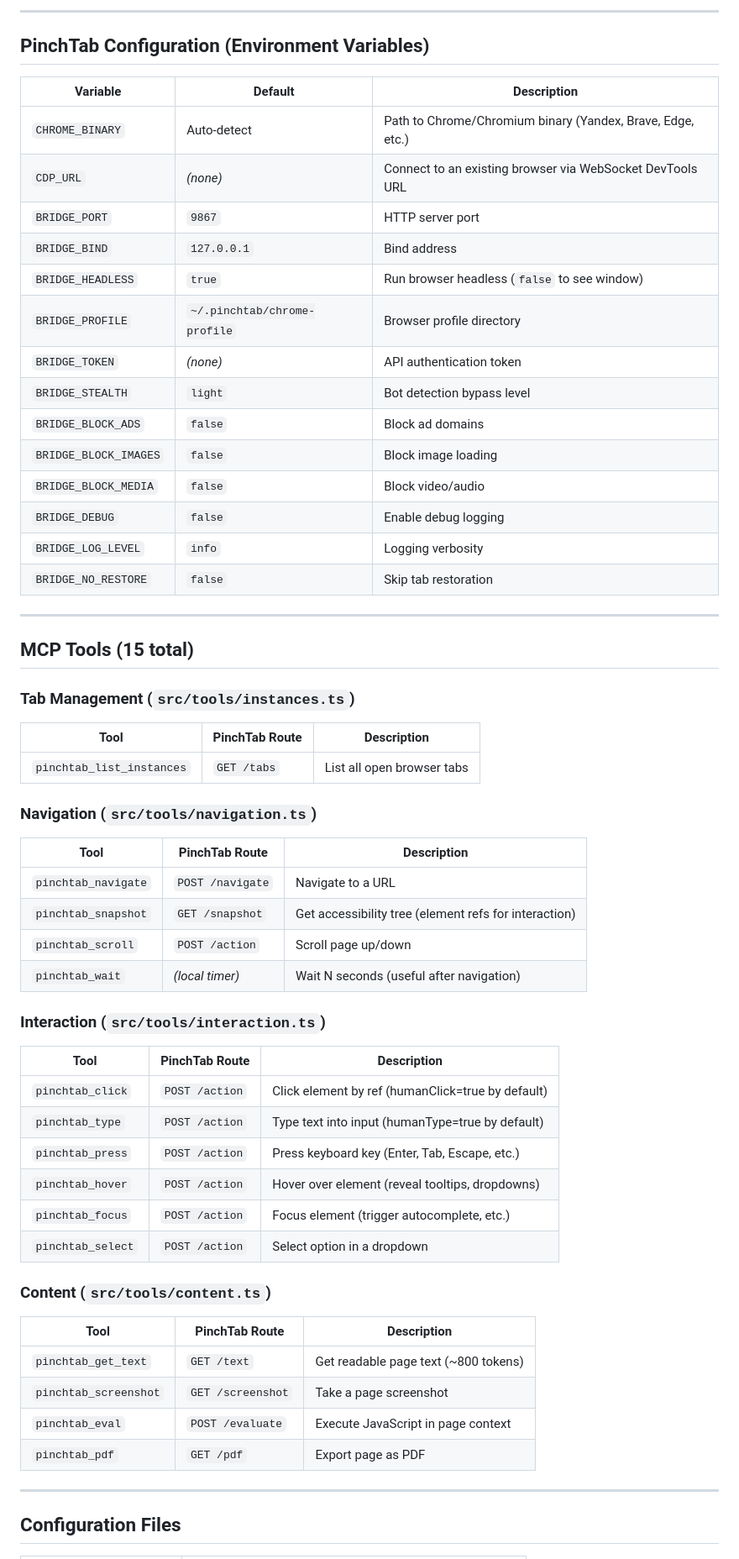
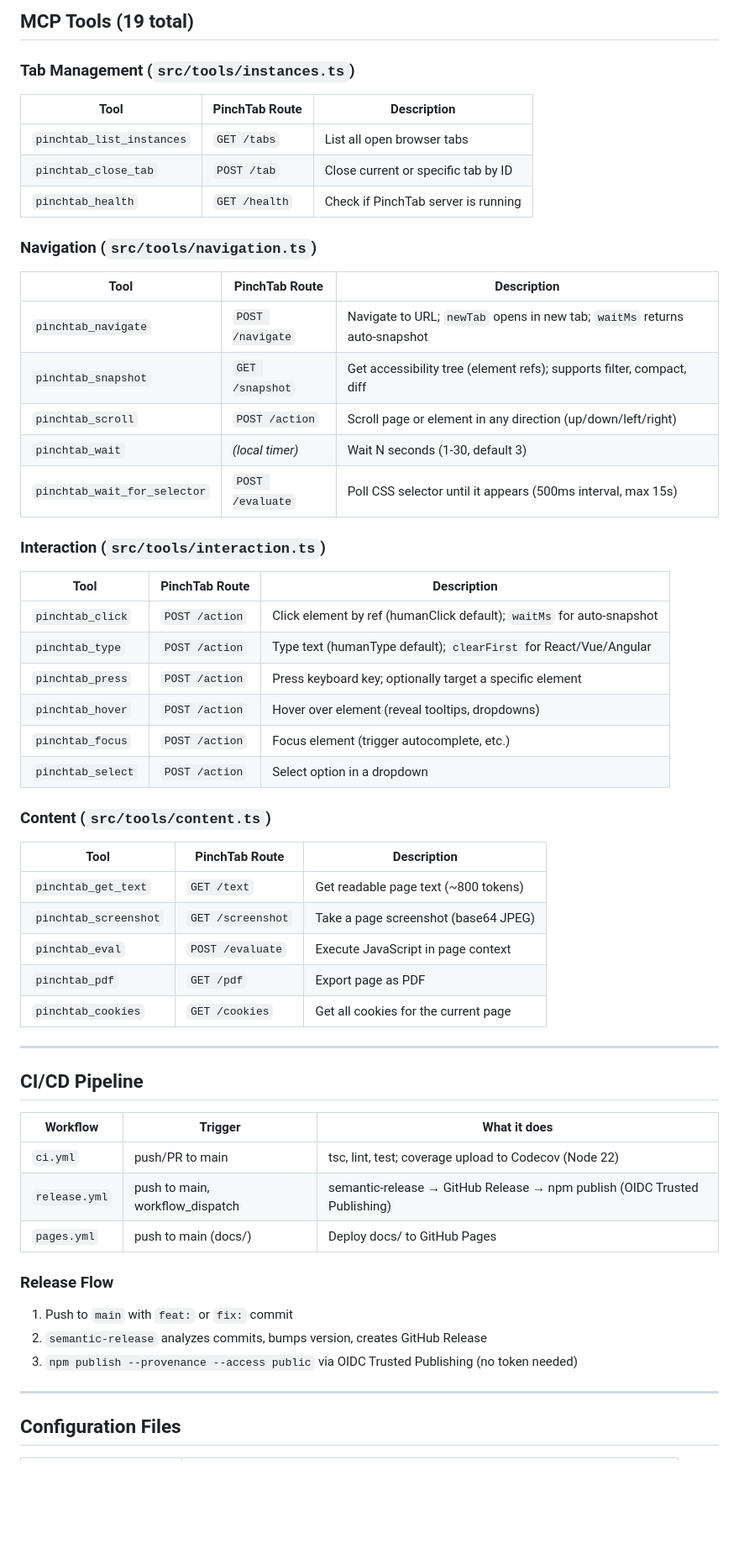
Before and after one commit to maderwin/pinchtab-mcp, a Markdown page: PROJECT_INDEX.md, the part around one of its changes. Shown at 84% size. GitHub-like rendering; blank space fills up the shorter version.

```diff
--- a/PROJECT_INDEX.md
+++ b/PROJECT_INDEX.md
@@ -150,47 +123,27 @@ In standalone mode (when PinchTab runs as a single process), all routes are **fl
----
-
-## PinchTab Configuration (Environment Variables)
-
-| Variable | Default | Description |
-|---|---|---|
-| `CHROME_BINARY` | Auto-detect | Path to Chrome/Chromium binary (Yandex, Brave, Edge, etc.) |
-| `CDP_URL` | *(none)* | Connect to an existing browser via WebSocket DevTools URL |
-| `BRIDGE_PORT` | `9867` | HTTP server port |
-| `BRIDGE_BIND` | `127.0.0.1` | Bind address |
-| `BRIDGE_HEADLESS` | `true` | Run browser headless (`false` to see window) |
-| `BRIDGE_PROFILE` | `~/.pinchtab/chrome-profile` | Browser profile directory |
-| `BRIDGE_TOKEN` | *(none)* | API authentication token |
-| `BRIDGE_STEALTH` | `light` | Bot detection bypass level |
-| `BRIDGE_BLOCK_ADS` | `false` | Block ad domains |
-| `BRIDGE_BLOCK_IMAGES` | `false` | Block image loading |
-| `BRIDGE_BLOCK_MEDIA` | `false` | Block video/audio |
-| `BRIDGE_DEBUG` | `false` | Enable debug logging |
-| `BRIDGE_LOG_LEVEL` | `info` | Logging verbosity |
-| `BRIDGE_NO_RESTORE` | `false` | Skip tab restoration |
-
----
-
-## MCP Tools (15 total)
+## MCP Tools (19 total)
 
 ### Tab Management (`src/tools/instances.ts`)
 | Tool | PinchTab Route | Description |
 |------|---------------|-------------|
 | `pinchtab_list_instances` | `GET /tabs` | List all open browser tabs |
+| `pinchtab_close_tab` | `POST /tab` | Close current or specific tab by ID |
+| `pinchtab_health` | `GET /health` | Check if PinchTab server is running |
 
 ### Navigation (`src/tools/navigation.ts`)
 | Tool | PinchTab Route | Description |
 |------|---------------|-------------|
-| `pinchtab_navigate` | `POST /navigate` | Navigate to a URL |
-| `pinchtab_snapshot` | `GET /snapshot` | Get accessibility tree (element refs for interaction) |
-| `pinchtab_scroll` | `POST /action` | Scroll page up/down |
-| `pinchtab_wait` | *(local timer)* | Wait N seconds (useful after navigation) |
+| `pinchtab_navigate` | `POST /navigate` | Navigate to URL; `newTab` opens in new tab; `waitMs` returns auto-snapshot |
+| `pinchtab_snapshot` | `GET /snapshot` | Get accessibility tree (element refs); supports filter, compact, diff |
+| `pinchtab_scroll` | `POST /action` | Scroll page or element in any direction (up/down/left/right) |
+| `pinchtab_wait` | *(local timer)* | Wait N seconds (1-30, default 3) |
+| `pinchtab_wait_for_selector` | `POST /evaluate` | Poll CSS selector until it appears (500ms interval, max 15s) |
 
 ### Interaction (`src/tools/interaction.ts`)
 | Tool | PinchTab Route | Description |
 |------|---------------|-------------|
-| `pinchtab_click` | `POST /action` | Click element by ref (humanClick=true by default) |
-| `pinchtab_type` | `POST /action` | Type text into input (humanType=true by default) |
-| `pinchtab_press` | `POST /action` | Press keyboard key (Enter, Tab, Escape, etc.) |
+| `pinchtab_click` | `POST /action` | Click element by ref (humanClick default); `waitMs` for auto-snapshot |
+| `pinchtab_type` | `POST /action` | Type text (humanType default); `clearFirst` for React/Vue/Angular |
+| `pinchtab_press` | `POST /action` | Press keyboard key; optionally target a specific element |
 | `pinchtab_hover` | `POST /action` | Hover over element (reveal tooltips, dropdowns) |
 | `pinchtab_focus` | `POST /action` | Focus element (trigger autocomplete, etc.) |
 | `pinchtab_select` | `POST /action` | Select option in a dropdown |
@@ -199,9 +152,25 @@ In standalone mode (when PinchTab runs as a single process), all routes are **fl
 | Tool | PinchTab Route | Description |
 |------|---------------|-------------|
 | `pinchtab_get_text` | `GET /text` | Get readable page text (~800 tokens) |
-| `pinchtab_screenshot` | `GET /screenshot` | Take a page screenshot |
+| `pinchtab_screenshot` | `GET /screenshot` | Take a page screenshot (base64 JPEG) |
 | `pinchtab_eval` | `POST /evaluate` | Execute JavaScript in page context |
 | `pinchtab_pdf` | `GET /pdf` | Export page as PDF |
+| `pinchtab_cookies` | `GET /cookies` | Get all cookies for the current page |
+
+---
+
+## CI/CD Pipeline
+
+| Workflow | Trigger | What it does |
+|----------|---------|-------------|
+| `ci.yml` | push/PR to main | tsc, lint, test; coverage upload to Codecov (Node 22) |
+| `release.yml` | push to main, workflow_dispatch | semantic-release → GitHub Release → npm publish (OIDC Trusted Publishing) |
+| `pages.yml` | push to main (docs/) | Deploy docs/ to GitHub Pages |
+
+### Release Flow
+1. Push to `main` with `feat:` or `fix:` commit
+2. `semantic-release` analyzes commits, bumps version, creates GitHub Release
+3. `npm publish --provenance --access public` via OIDC Trusted Publishing (no token needed)
 
 ---
 
```
Also changed, not shown: other parts of PROJECT_INDEX.md (+56 -78 lines).
